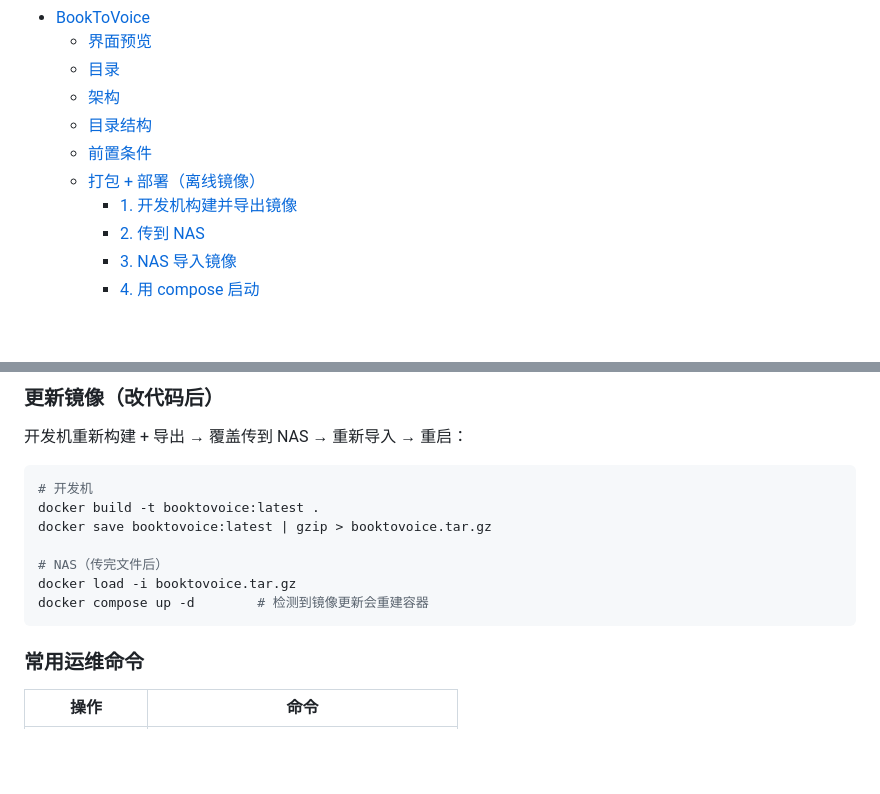
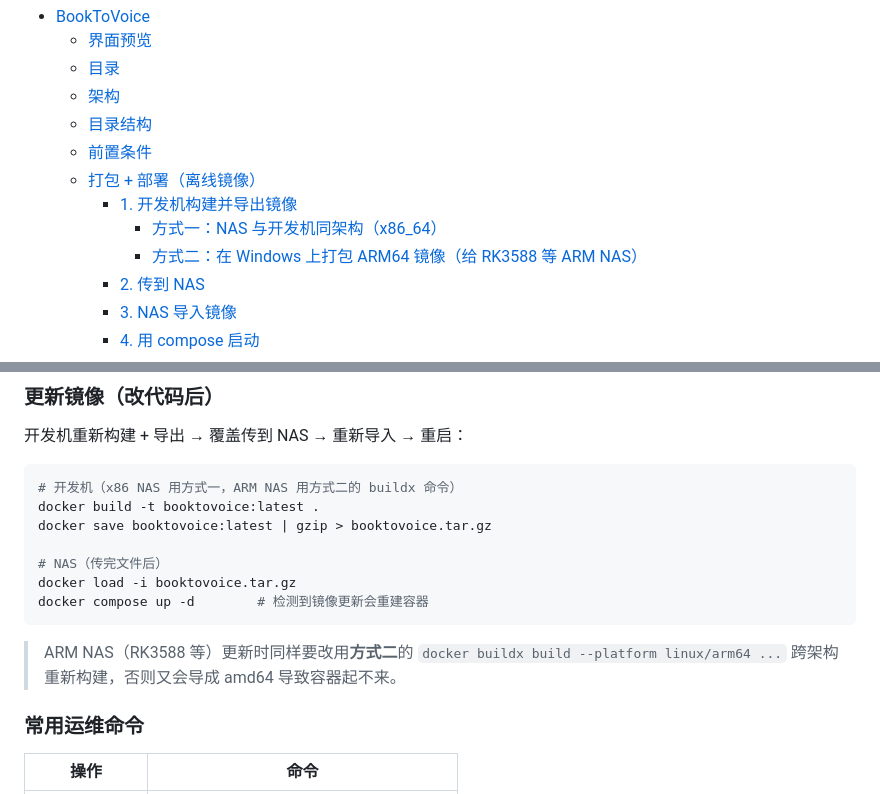
Before and after one commit to weizheng829/BookToVoice, a Markdown page: README.md, 2 parts joined by grey strips. GitHub-like rendering; blank space fills up the shorter version.

````diff
--- a/README.md
+++ b/README.md
@@ -30,6 +30,8 @@
   - [前置条件](#前置条件)
   - [打包 + 部署（离线镜像）](#打包--部署离线镜像)
     - [1. 开发机构建并导出镜像](#1-开发机构建并导出镜像)
+      - [方式一：NAS 与开发机同架构（x86\_64）](#方式一nas-与开发机同架构x86_64)
+      - [方式二：在 Windows 上打包 ARM64 镜像（给 RK3588 等 ARM NAS）](#方式二在-windows-上打包-arm64-镜像给-rk3588-等-arm-nas)
     - [2. 传到 NAS](#2-传到-nas)
     - [3. NAS 导入镜像](#3-nas-导入镜像)
     - [4. 用 compose 启动](#4-用-compose-启动)
@@ -185,7 +212,7 @@ docker compose up -d
 开发机重新构建 + 导出 → 覆盖传到 NAS → 重新导入 → 重启：
 
 ```bash
-# 开发机
+# 开发机（x86 NAS 用方式一，ARM NAS 用方式二的 buildx 命令）
 docker build -t booktovoice:latest .
 docker save booktovoice:latest | gzip > booktovoice.tar.gz
 
@@ -193,6 +220,8 @@ docker save booktovoice:latest | gzip > booktovoice.tar.gz
 docker load -i booktovoice.tar.gz
 docker compose up -d        # 检测到镜像更新会重建容器
 ```
+
+> ARM NAS（RK3588 等）更新时同样要改用**方式二**的 `docker buildx build --platform linux/arm64 ...` 跨架构重新构建，否则又会导成 amd64 导致容器起不来。
 
 ### 常用运维命令
 
````
Also changed, not shown: other parts of README.md (+40 -14 lines).
